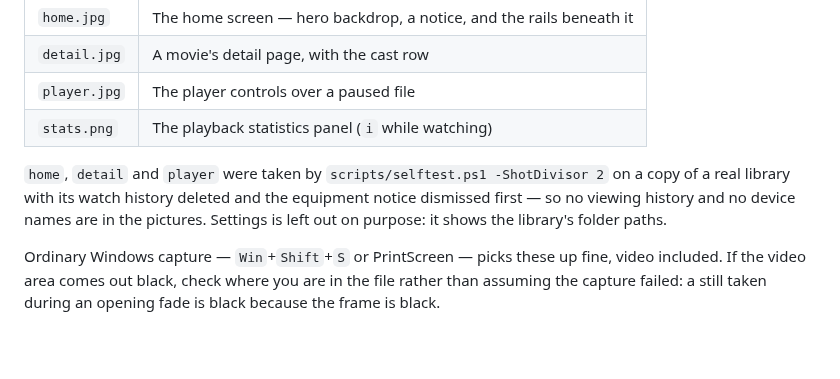
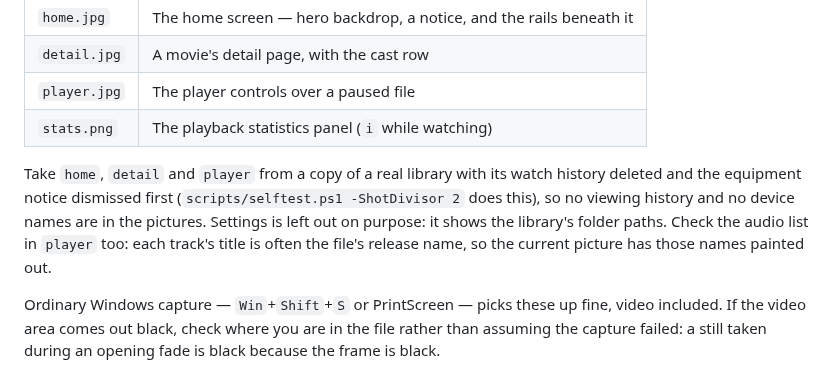
Before and after one commit to basswaves/kinema, a Markdown page: docs/images/README.md, the part around the change. Drawn GitHub-style; blank space fills up the shorter version.

```diff
--- a/docs/images/README.md
+++ b/docs/images/README.md
@@ -9,10 +9,12 @@ Referenced from the top-level [README](../../README.md).
 | `player.jpg` | The player controls over a paused file |
 | `stats.png` | The playback statistics panel (`i` while watching) |
 
-`home`, `detail` and `player` were taken by `scripts/selftest.ps1 -ShotDivisor 2`
-on a copy of a real library with its watch history deleted and the equipment
-notice dismissed first — so no viewing history and no device names are in the
+Take `home`, `detail` and `player` from a copy of a real library with its watch
+history deleted and the equipment notice dismissed first (`scripts/selftest.ps1
+-ShotDivisor 2` does this), so no viewing history and no device names are in the
 pictures. Settings is left out on purpose: it shows the library's folder paths.
+Check the audio list in `player` too: each track's title is often the file's
+release name, so the current picture has those names painted out.
 
 Ordinary Windows capture — `Win`+`Shift`+`S` or PrintScreen — picks these up
 fine, video included. If the video area comes out black, check where you are in
```
Also changed, not shown: README.md (+119 -17 lines), docs/images/detail.jpg, docs/images/home.jpg, docs/images/player.jpg, docs/images/stats.png.
